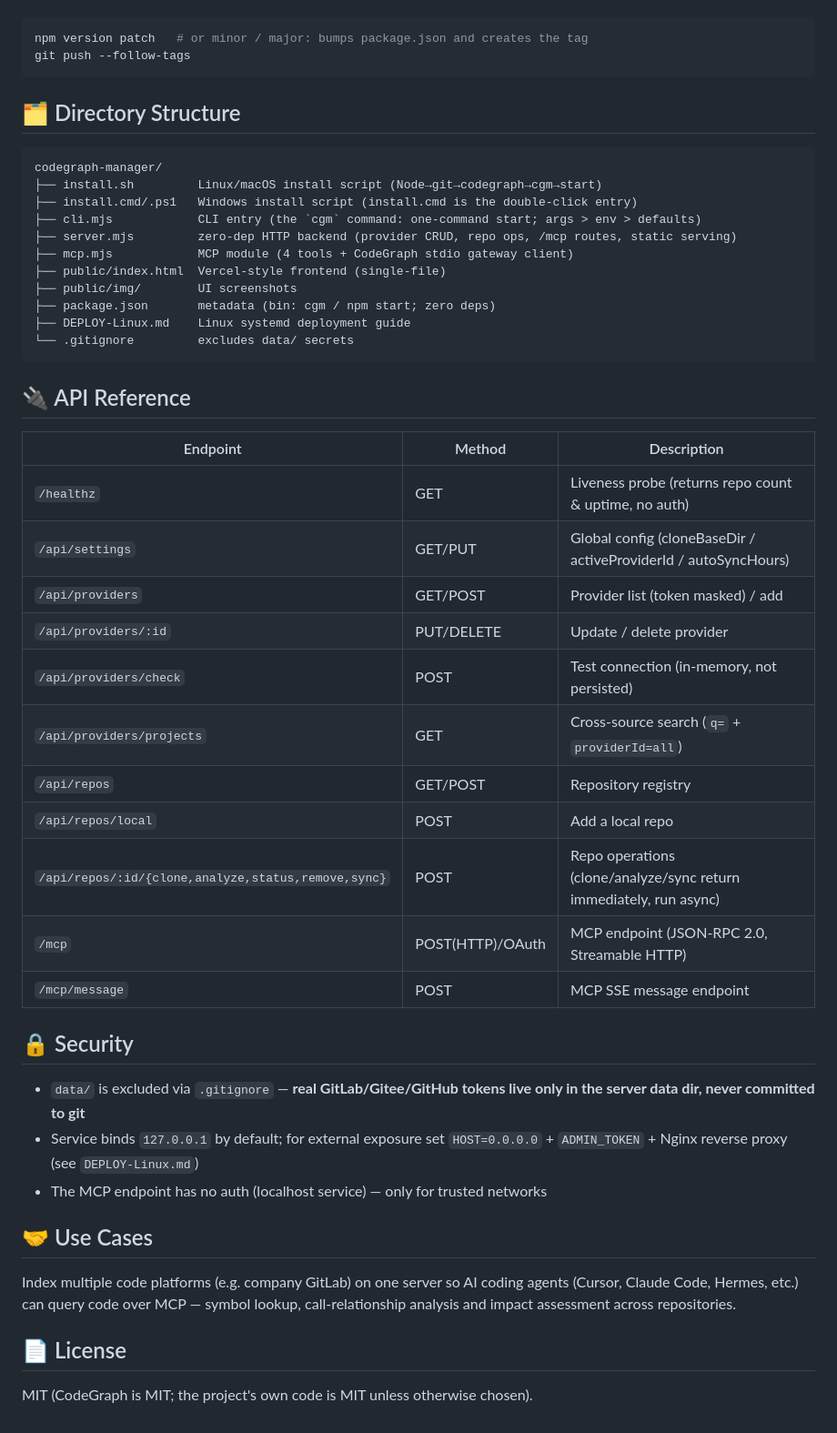
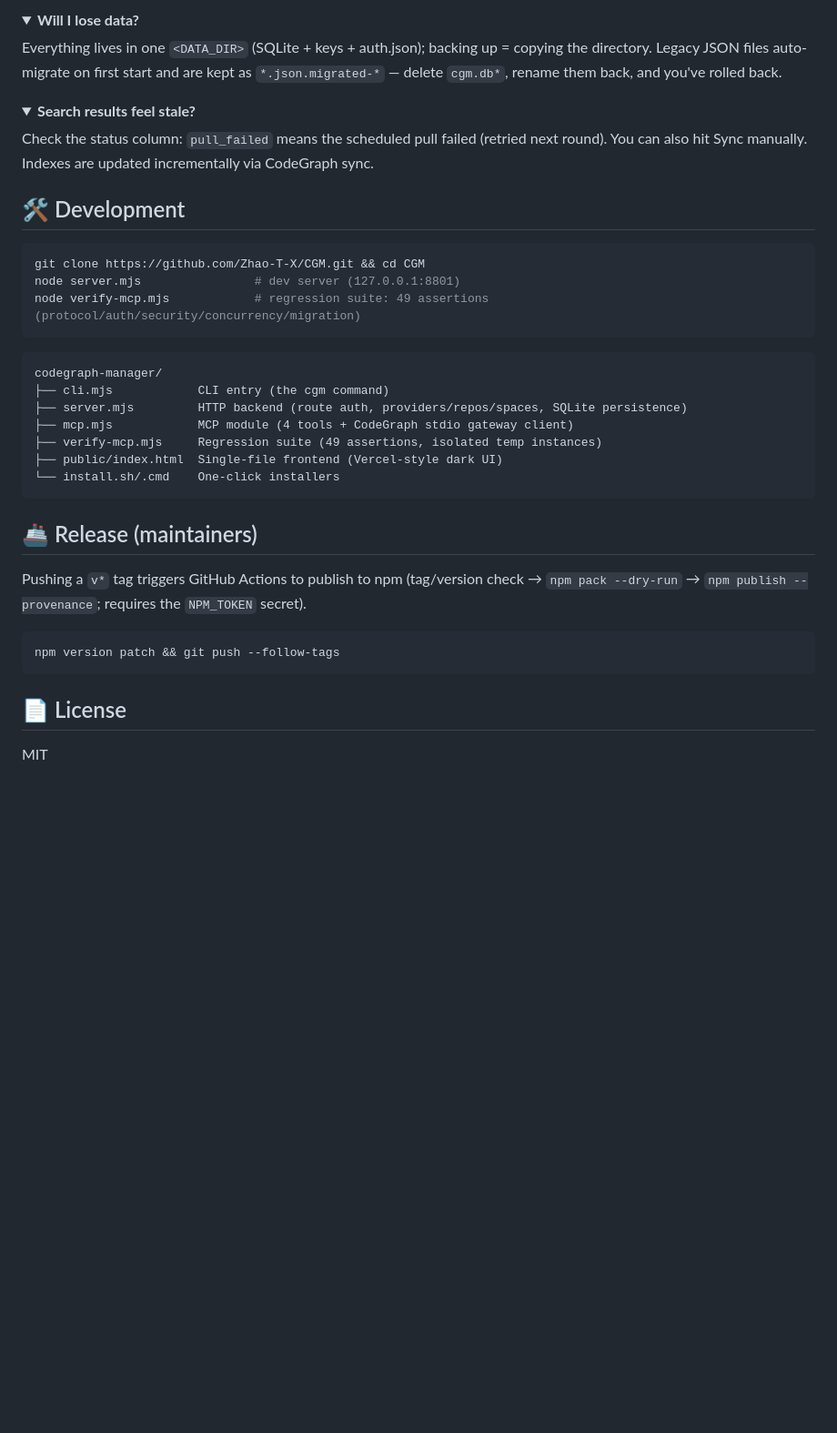
Before and after one commit to Zhao-T-X/CGM, a Markdown page: README.en.md, the part around one of its changes. Shown at 91% size. Rendered like a GitHub page; folded sections open; blank space fills up the shorter version.

````diff
--- a/README.en.md
+++ b/README.en.md
@@ -125,51 +173,41 @@ Pushing a `v*` tag triggers GitHub Actions to publish to npm automatically (the
+<details>
+<summary><b>Will I lose data?</b></summary>
+
+Everything lives in one `<DATA_DIR>` (SQLite + keys + auth.json); backing up = copying the directory. Legacy JSON files auto-migrate on first start and are kept as `*.json.migrated-*` — delete `cgm.db*`, rename them back, and you've rolled back.
+</details>
+
+<details>
+<summary><b>Search results feel stale?</b></summary>
+
+Check the status column: `pull_failed` means the scheduled pull failed (retried next round). You can also hit Sync manually. Indexes are updated incrementally via CodeGraph sync.
+</details>
+
+## 🛠 Development
 
 ```bash
-npm version patch   # or minor / major: bumps package.json and creates the tag
-git push --follow-tags
+git clone https://github.com/Zhao-T-X/CGM.git && cd CGM
+node server.mjs                # dev server (127.0.0.1:8801)
+node verify-mcp.mjs            # regression suite: 49 assertions (protocol/auth/security/concurrency/migration)
 ```
-
-## 🗂 Directory Structure
 
 ```
 codegraph-manager/
-├── install.sh         Linux/macOS install script (Node→git→codegraph→cgm→start)
-├── install.cmd/.ps1   Windows install script (install.cmd is the double-click entry)
-├── cli.mjs            CLI entry (the `cgm` command: one-command start; args > env > defaults)
-├── server.mjs         zero-dep HTTP backend (provider CRUD, repo ops, /mcp routes, static serving)
+├── cli.mjs            CLI entry (the cgm command)
+├── server.mjs         HTTP backend (route auth, providers/repos/spaces, SQLite persistence)
 ├── mcp.mjs            MCP module (4 tools + CodeGraph stdio gateway client)
-├── public/index.html  Vercel-style frontend (single-file)
-├── public/img/        UI screenshots
-├── package.json       metadata (bin: cgm / npm start; zero deps)
-├── DEPLOY-Linux.md    Linux systemd deployment guide
-└── .gitignore         excludes data/ secrets
+├── verify-mcp.mjs     Regression suite (49 assertions, isolated temp instances)
+├── public/index.html  Single-file frontend (Vercel-style dark UI)
+└── install.sh/.cmd    One-click installers
 ```
 
-## 🔌 API Reference
+## 🚢 Release (maintainers)
 
-| Endpoint | Method | Description |
-|---|---|---|
-| `/healthz` | GET | Liveness probe (returns repo count & uptime, no auth) |
-| `/api/settings` | GET/PUT | Global config (cloneBaseDir / activeProviderId / autoSyncHours) |
-| `/api/providers` | GET/POST | Provider list (token masked) / add |
-| `/api/providers/:id` | PUT/DELETE | Update / delete provider |
-| `/api/providers/check` | POST | Test connection (in-memory, not persisted) |
-| `/api/providers/projects` | GET | Cross-source search (`q=` + `providerId=all`) |
-| `/api/repos` | GET/POST | Repository registry |
-| `/api/repos/local` | POST | Add a local repo |
-| `/api/repos/:id/{clone,analyze,status,remove,sync}` | POST | Repo operations (clone/analyze/sync return immediately, run async) |
-| `/mcp` | POST(HTTP)/OAuth | MCP endpoint (JSON-RPC 2.0, Streamable HTTP) |
-| `/mcp/message` | POST | MCP SSE message endpoint |
+Pushing a `v*` tag triggers GitHub Actions to publish to npm (tag/version check → `npm pack --dry-run` → `npm publish --provenance`; requires the `NPM_TOKEN` secret).
 
-## 🔒 Security
-
-- `data/` is excluded via `.gitignore` — **real GitLab/Gitee/GitHub tokens live only in the server data dir, never committed to git**
-- Service binds `127.0.0.1` by default; for external exposure set `HOST=0.0.0.0` + `ADMIN_TOKEN` + Nginx reverse proxy (see `DEPLOY-Linux.md`)
-- The MCP endpoint has no auth (localhost service) — only for trusted networks
-
-## 🤝 Use Cases
-
-Index multiple code platforms (e.g. company GitLab) on one server so AI coding agents (Cursor, Claude Code, Hermes, etc.) can query code over MCP — symbol lookup, call-relationship analysis and impact assessment across repositories.
+```bash
+npm version patch && git push --follow-tags
+```
 
 ## 📄 License
 
-MIT (CodeGraph is MIT; the project's own code is MIT unless otherwise chosen).
+MIT
````
Also changed, not shown: other parts of README.en.md (+146 -98 lines), README.md (+175 -144 lines).
